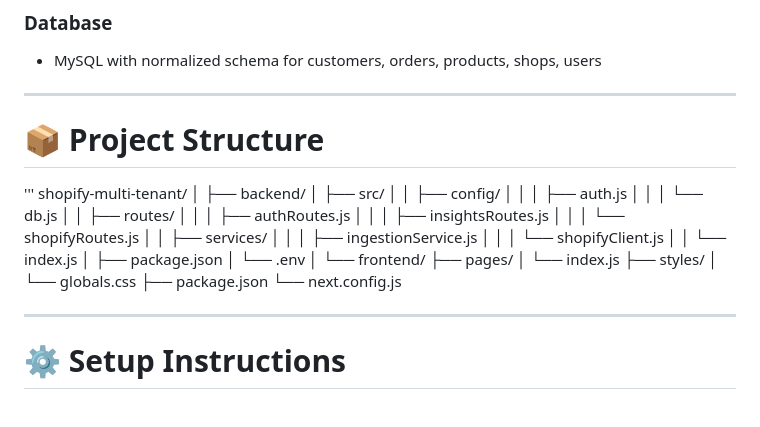
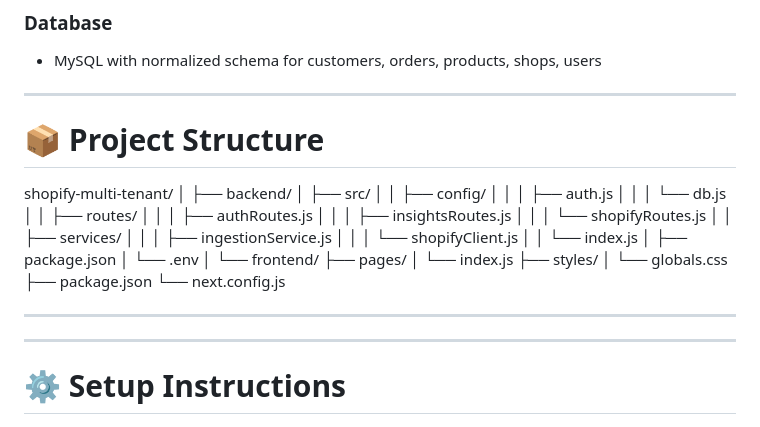
Before and after one commit to Vrindakr3300/shopify-multi-tenant, a Markdown page: README.md, the part around the change. Rendered like a GitHub page.

Commit message:
formatting

```diff
--- a/README.md
+++ b/README.md
@@ -45,9 +45,8 @@ The platform supports **multiple Shopify stores (tenants)** per user.
 - MySQL with normalized schema for customers, orders, products, shops, users
 
 ---
+# 📦 Project Structure
 
-# 📦 Project Structure
-'''
 shopify-multi-tenant/
 │
 ├── backend/
@@ -74,7 +73,7 @@ shopify-multi-tenant/
 ├── package.json
 └── next.config.js
 
-
+---
 
 ---
 
```
